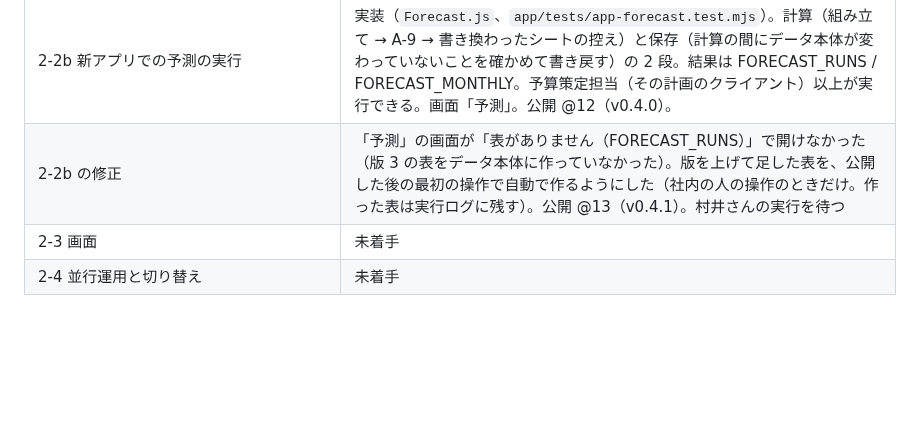
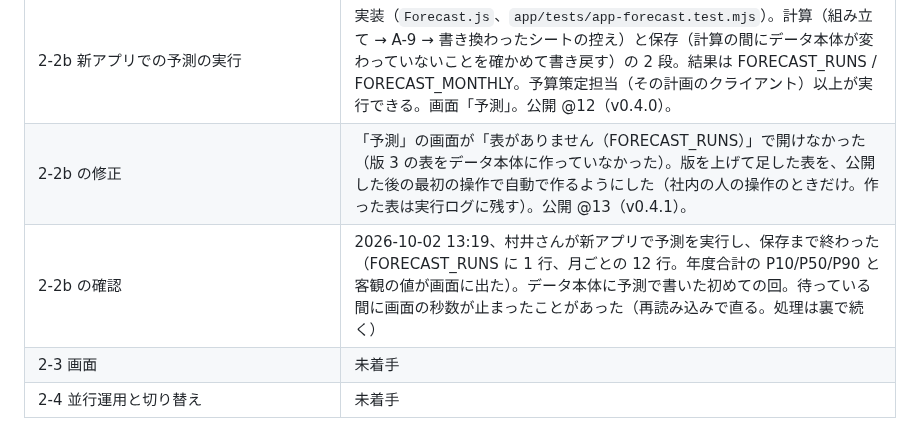
Before and after one commit to yukihiro-murai/Forecast_Agent, a Markdown page: DESIGN_data_platform_JA.md, the part around the change. GitHub-like rendering; blank space fills up the shorter version.

Commit message:
docs(app): 段階2-2b — 新アプリでの予測の実行と保存を確かめた
Co-Authored-By: Claude Opus 5.5 <noreply@anthropic.com>

```diff
--- a/DESIGN_data_platform_JA.md
+++ b/DESIGN_data_platform_JA.md
@@ -366,7 +366,8 @@ PLAN.CREATE / INPUT.CREATE・UPDATE・DELETE / IMPORT.SALES・ACTUALS / FORECAST
 | 表示形式の修正（2） | 本物の振る舞い: 形式を付けていないセルに日付を書くと空、「自動」を明示すると 0.###############、形式を消しても付けていない状態には戻らない。旧来は DASHBOARD をシートごと消してから日付を書いていた。そこで、組み立てでは「自動」と空のセルに形式を付けず新しいシートのまま値を書き、読み戻して違うセルだけ直す（直し方を順に試し、効いた方法を画面に出す）。公開 @11（v0.3.6） |
 | **2-2a 完了（4回目、2026-10-02 11:05、@11）** | **「完全に一致」**: 計算の前の状態も、予測を動かした後の状態も、全シートで値・数式・表示形式が一致。旧ブックで形式を消した後に日付を書いた 1 セルは「空の形式を付けて書き直す」で直った。「OUTPUT 値が直らない 15」は数式のセルを空と比べた表示の誤りで、直した |
 | 2-2b 新アプリでの予測の実行 | 実装（`Forecast.js`、`app/tests/app-forecast.test.mjs`）。計算（組み立て → A-9 → 書き換わったシートの控え）と保存（計算の間にデータ本体が変わっていないことを確かめて書き戻す）の 2 段。結果は FORECAST_RUNS / FORECAST_MONTHLY。予算策定担当（その計画のクライアント）以上が実行できる。画面「予測」。公開 @12（v0.4.0）。 |
-| 2-2b の修正 | 「予測」の画面が「表がありません（FORECAST_RUNS）」で開けなかった（版 3 の表をデータ本体に作っていなかった）。版を上げて足した表を、公開した後の最初の操作で自動で作るようにした（社内の人の操作のときだけ。作った表は実行ログに残す）。公開 @13（v0.4.1）。村井さんの実行を待つ |
+| 2-2b の修正 | 「予測」の画面が「表がありません（FORECAST_RUNS）」で開けなかった（版 3 の表をデータ本体に作っていなかった）。版を上げて足した表を、公開した後の最初の操作で自動で作るようにした（社内の人の操作のときだけ。作った表は実行ログに残す）。公開 @13（v0.4.1）。 |
+| 2-2b の確認 | 2026-10-02 13:19、村井さんが新アプリで予測を実行し、保存まで終わった（FORECAST_RUNS に 1 行、月ごとの 12 行。年度合計の P10/P50/P90 と客観の値が画面に出た）。データ本体に予測で書いた初めての回。待っている間に画面の秒数が止まったことがあった（再読み込みで直る。処理は裏で続く） |
 | 2-3 画面 | 未着手 |
 | 2-4 並行運用と切り替え | 未着手 |
 
```
